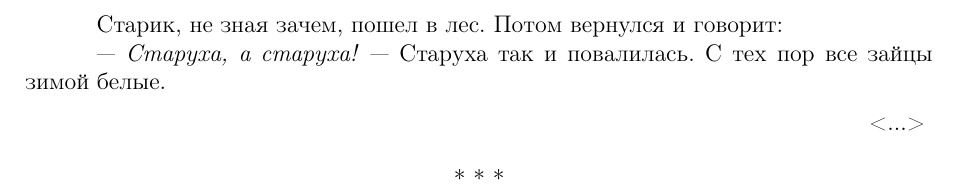
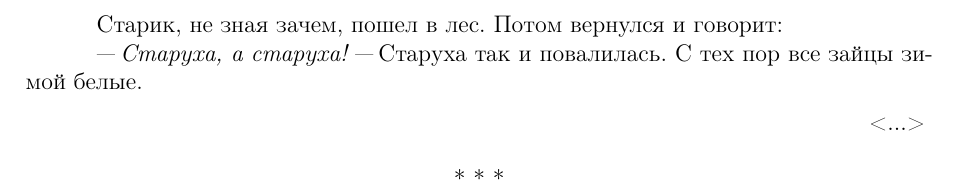
Before and after one commit to hamavi06/LaTeX-task1, a LaTeX book (book.tex, which reads story3.tex): part of page 4 of 9, cut so that both start at the same text. Compiled offline with pdfLaTeX.

Commit message:
Update story3.tex
исправлено тире "---

```diff
--- a/story3.tex
+++ b/story3.tex
@@ -2,7 +2,7 @@
 
 Старик, не зная зачем, пошел в лес. Потом вернулся и говорит:
 
---- \textit{Старуха, а старуха!} --- Старуха так и повалилась. С тех пор все зайцы зимой белые.
+"--- \textit{Старуха, а старуха!} "--- Старуха так и повалилась. С тех пор все зайцы зимой белые.
 
 
 \vspace{0.5em}
```
